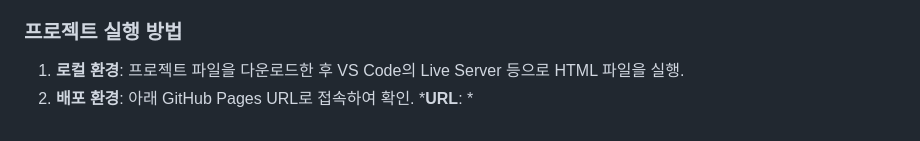
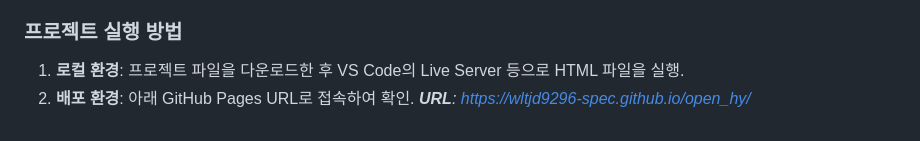
Before and after one commit to wltjd9296-spec/open_hy, a Markdown page: README.md, the part around the change. Rendered like a GitHub page.

Commit message:
Update GitHub Pages URL in README

```diff
--- a/README.md
+++ b/README.md
@@ -47,4 +47,4 @@
 ### 프로젝트 실행 방법
 1. **로컬 환경**: 프로젝트 파일을 다운로드한 후 VS Code의 Live Server 등으로 HTML 파일을 실행.
 2. **배포 환경**: 아래 GitHub Pages URL로 접속하여 확인.
-   ***URL**: *
+   ***URL**: https://wltjd9296-spec.github.io/open_hy/*
```
